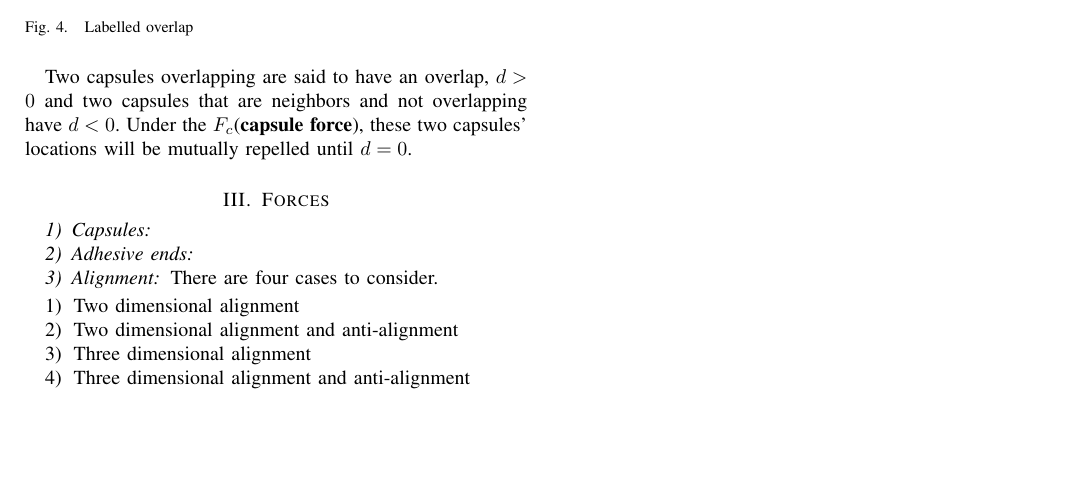
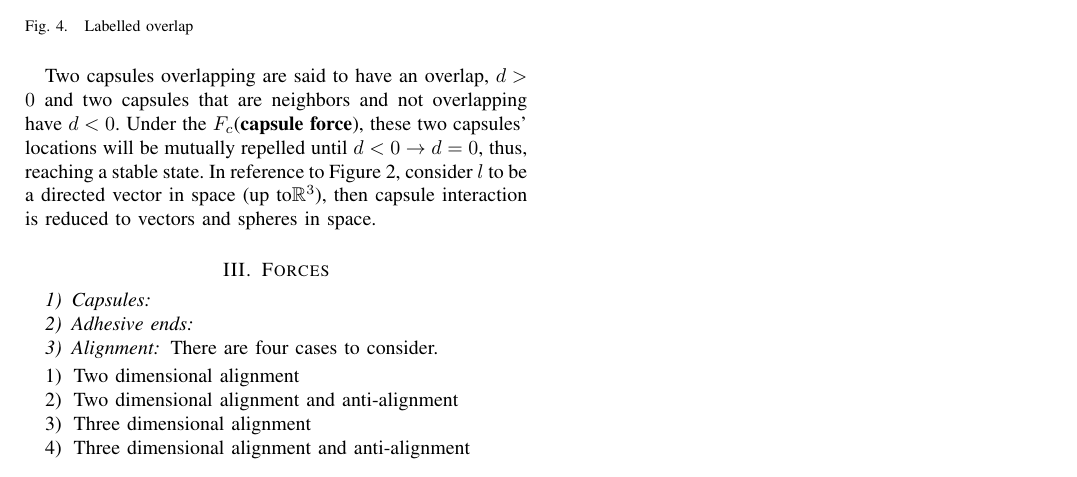
Before and after one commit to fieldofnodes/NovemberReportChasteMB, a LaTeX paper (paper.tex): part of page 2 of 2, cut so that both start at the same text, the shorter picture padded with empty space. Compiled offline with pdfLaTeX.

```diff
--- a/paper.tex
+++ b/paper.tex
@@ -181,10 +181,10 @@
 	\begin{figure}[H]
 	    \centering
-	    \includegraphics[scale = 0.42]{SkeletonOverlap.png}
+	    \includegraphics[scale = 0.52]{SkeletonOverlap.png}
 	    \caption{Labelled overlap}
 	    \label{fig:skeleton_overlap}
 	\end{figure}
-    Two capsules overlapping are said to have an overlap, $d>0$ and two capsules that are neighbors and not overlapping have $d<0$. Under the $F_c$(\textbf{capsule force}), these two capsules' locations will be mutually repelled until $d=0$.
+    Two capsules overlapping are said to have an overlap, $d>0$ and two capsules that are neighbors and not overlapping have $d<0$. Under the $F_c$(\textbf{capsule force}), these two capsules' locations will be mutually repelled until $d<0\rightarrow d = 0$, thus, reaching a stable state. In reference to Figure 2, consider $l$ to be a directed vector in space (up to$\mathbb{R}^3$), then capsule interaction is reduced to vectors and spheres in space.
 \section{Forces}
 
 \subsubsection{Capsules}
```
Also changed, not shown: paper.tex (2 more changed lines).
